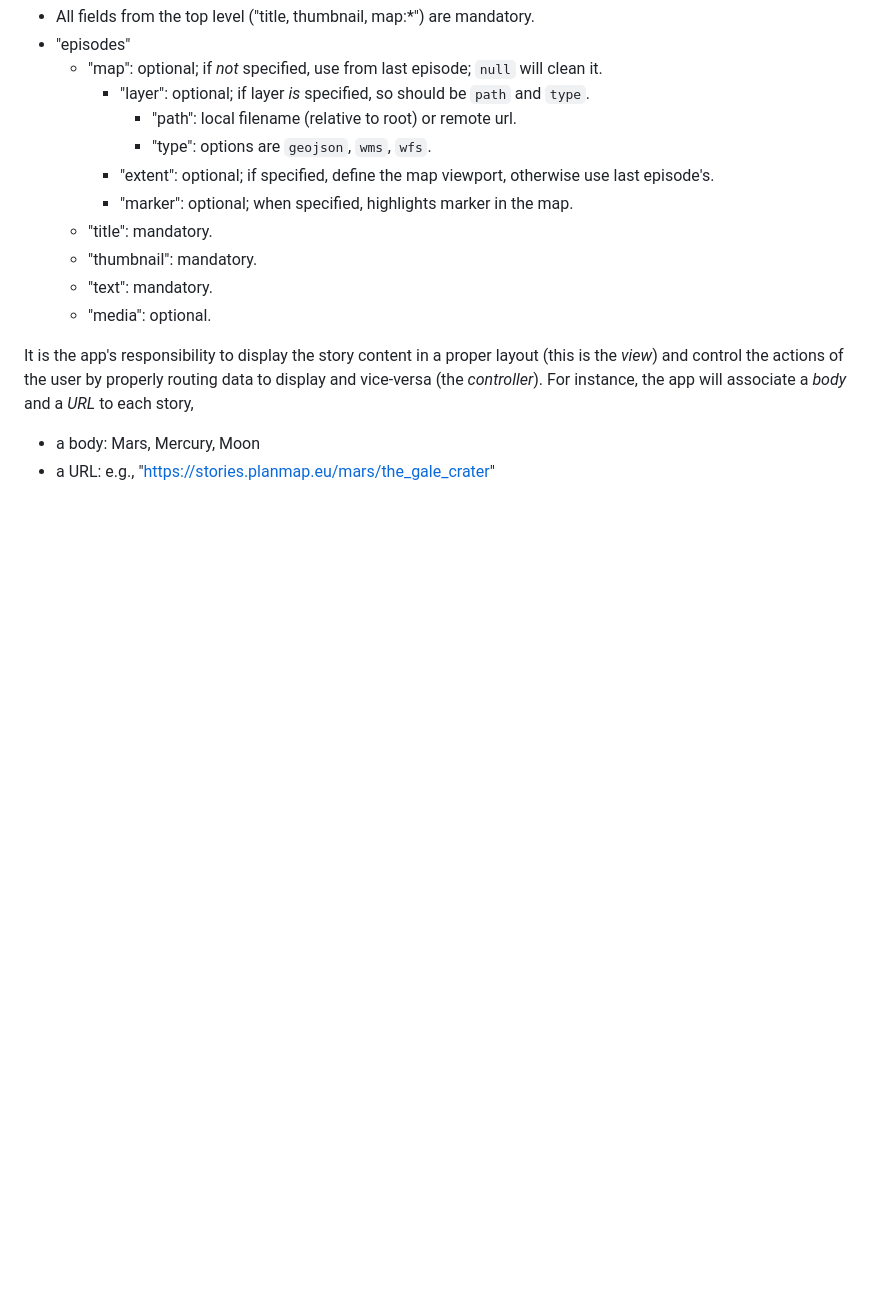
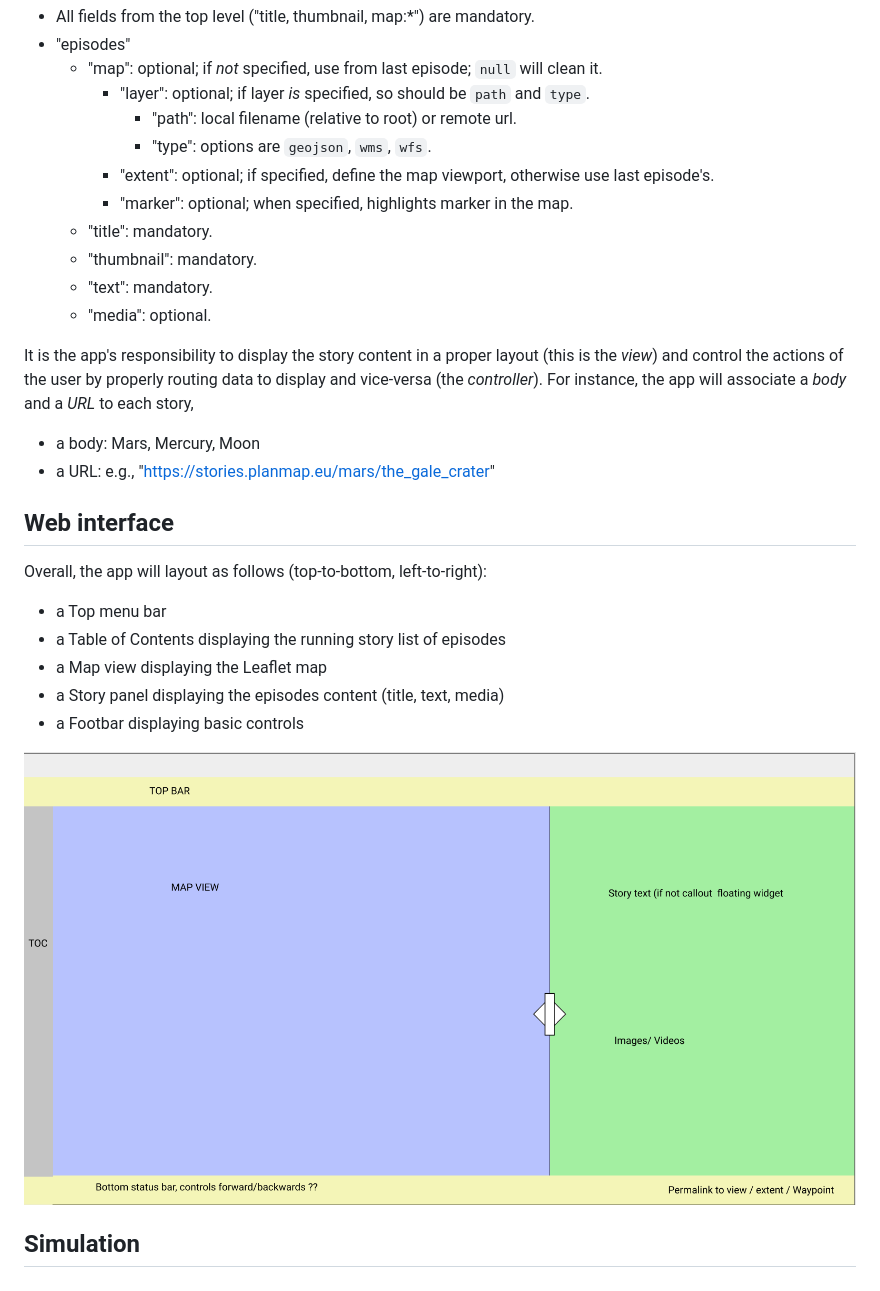
Before and after one commit to planmap-eu/storymaps, a Markdown page: workflow.md, the part around the change. Drawn GitHub-style; pictures changed too: assets/layout_base_grid.png (added); blank space fills up the shorter version.

Commit message:
Add the basic layout

```diff
--- a/workflow.md
+++ b/workflow.md
@@ -70,3 +70,16 @@ to display and vice-versa (the _controller_).
 For instance, the app will associate a _body_ and a _URL_ to each story,
 * a body: Mars, Mercury, Moon
 * a URL: e.g., "https://stories.planmap.eu/mars/the_gale_crater"
+
+## Web interface
+
+Overall, the app will layout as follows (top-to-bottom, left-to-right):
+* a Top menu bar
+* a Table of Contents displaying the running story list of episodes
+* a Map view displaying the Leaflet map
+* a Story panel displaying the episodes content (title, text, media)
+* a Footbar displaying basic controls
+
+![Overall layout](./assets/layout_base_grid.png)
+
+## Simulation
```
